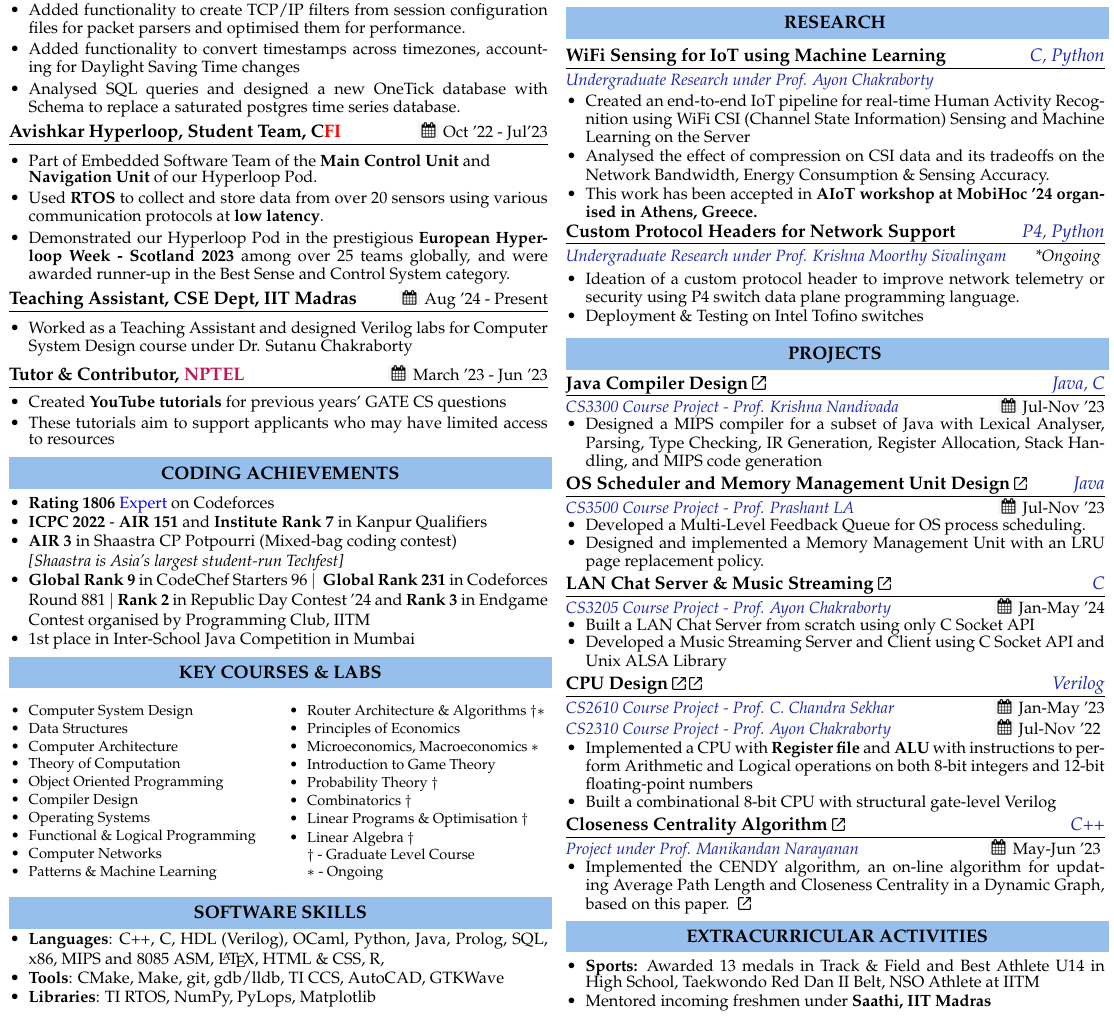
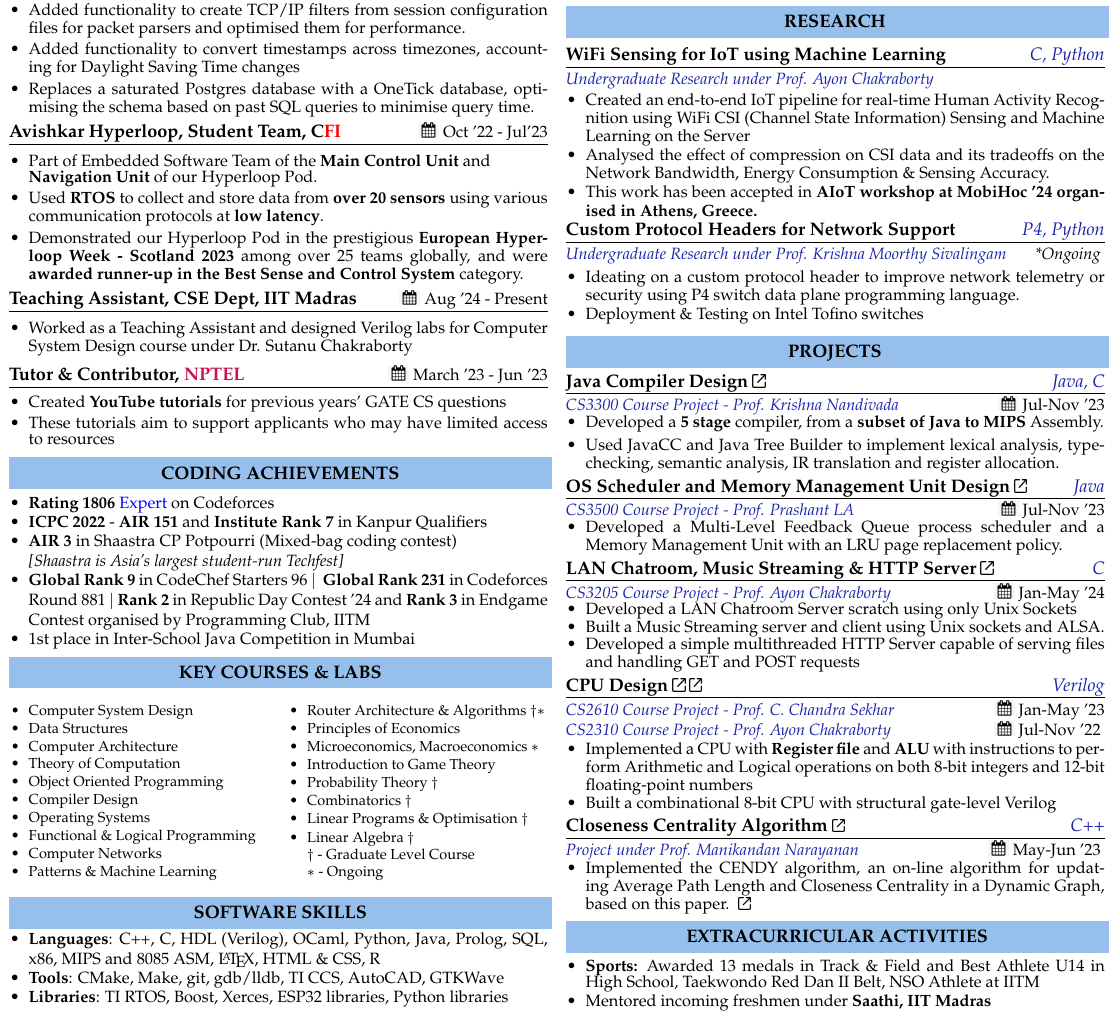
Before and after one commit to Snehadeep-Gayen/latex-resume, a LaTeX CV (resume.tex): part of the page, cut so that both start at the same text. Compiled offline with pdfLaTeX.

Commit message:
Changed description of projects

```diff
--- a/resume.tex
+++ b/resume.tex
@@ -140,7 +140,7 @@
     \item Worked in the Quant Research Data Team of Optiver Delta1
     \item Added functionality to create TCP/IP filters from session configuration files for packet parsers and optimised them for performance.
     \item Added functionality to convert timestamps across timezones, accounting for Daylight Saving Time changes
-    \item Analysed SQL queries and designed a new OneTick database with Schema to replace a saturated postgres time series database.
+    \item Replaces a saturated Postgres database with a OneTick database, optimising the schema based on past SQL queries to minimise query time.
 \end{itemize}
 \vspace{3pt}
 
@@ -150,9 +150,9 @@
 \begin{itemize}[leftmargin=\myMargin]
     \setlength \itemsep{-0.2em}
     \item Part of Embedded Software Team of the \textbf{Main Control Unit} and \\ \textbf{Navigation Unit} of our Hyperloop Pod.
-    \item Used \textbf{RTOS} to collect and store data from over 20 sensors using various communication protocols at \textbf{low latency}.
+    \item Used \textbf{RTOS} to collect and store data from \textbf{over 20 sensors} using various communication protocols at \textbf{low latency}.
     \item Demonstrated our Hyperloop Pod in the prestigious \textbf{European Hyperloop Week - Scotland 2023}
-    among over 25 teams globally, and were awarded runner-up in the Best Sense and Control System category.
+    among over 25 teams globally, and were \textbf{awarded runner-up in the Best Sense and Control System} category.
 \end{itemize}
 \vspace{3pt}
 
@@ -228,9 +228,9 @@
 \vspace{-0.35cm}
  \begin{itemize}[leftmargin=\myMargin]
     \setlength \itemsep{-0.2em}
-  \item \textbf{Languages}: C++, C, HDL (Verilog), OCaml, Python, Java, Prolog, SQL, x86, MIPS and 8085 ASM, \LaTeX, HTML \& CSS, R,
+  \item \textbf{Languages}: C++, C, HDL (Verilog), OCaml, Python, Java, Prolog, SQL, x86, MIPS and 8085 ASM, \LaTeX, HTML \& CSS, R
   \item \textbf{Tools}: CMake, Make, git, gdb/lldb, TI CCS, AutoCAD, GTKWave
-\item \textbf{Libraries}: TI RTOS, NumPy, PyLops, Matplotlib
+\item \textbf{Libraries}: TI RTOS, Boost, Xerces, ESP32 libraries, Python libraries
   \end{itemize}
 
 %%%%%%%%%%%%%%%%%%%%%%%%%%%%%%%%%%%%%%%%%%%%%%%%%%%%%%%%%%%%%%%%%%%%%%%%%%%%%%%%%%%%%%%%%%%%%%%%%%%%%%%%%%
@@ -279,7 +279,7 @@
 \vspace{1pt}
 \begin{itemize}[leftmargin=\myMargin]
     \setlength \itemsep{-0.1em}
-    \item Ideation of a custom protocol header to improve network telemetry or security using P4 switch data plane programming language.
+    \item Ideating on a custom protocol header to improve network telemetry or security using P4 switch data plane programming language.
     \item Deployment \& Testing on Intel Tofino switches
 \end{itemize}
 \vspace{3pt}
@@ -296,7 +296,8 @@
 \noindent
 \vspace{-0.4cm}
 \begin{itemize}[leftmargin=\myMargin]
-    \item Designed a MIPS compiler for a subset of Java with Lexical Analyser, Parsing, Type Checking, IR Generation, Register Allocation, Stack Handling, and MIPS code generation
+    \item Developed a \textbf{5 stage} compiler, from a \textbf{subset of Java to MIPS} Assembly.
+    \item Used JavaCC and Java Tree Builder to implement lexical analysis, type-checking, semantic analysis, IR translation and register allocation.
 \end{itemize}
 \vspace{5pt}
 
@@ -310,14 +311,13 @@
 \vspace{-0.4cm}
 \begin{itemize}[leftmargin=\myMargin]
     \setlength \itemsep{-0.2em}
-    \item Developed a Multi-Level Feedback Queue for OS process scheduling.
-    \item Designed and implemented a Memory Management Unit with an LRU page replacement policy.
+    \item Developed a Multi-Level Feedback Queue process scheduler and a Memory Management Unit with an LRU page replacement policy.
 \end{itemize}
 \vspace{5pt}
 
 \noindent
 \hrulefill \\ [-0.45cm]
-\projecttopic{LAN Chat Server \& Music Streaming}
+\projecttopic{LAN Chatroom, Music Streaming \& HTTP Server}
 \mylink{https://github.com/Snehadeep-Gayen/Networks-Assignments/tree/main/a2}
 \hfill    \textcolor{projDescColor}{\textit{C}}  \\[0.05cm]
 \projectdesc{CS3205 Course Project - Prof. Ayon Chakraborty} \hfill \mycal{Jan-May '24} \\
@@ -325,8 +325,9 @@
 \vspace{-0.4cm}
 \begin{itemize}[leftmargin=\myMargin]
     \setlength \itemsep{-0.2em}
-    \item Built a LAN Chat Server from scratch using only C Socket API
-    \item Developed a Music Streaming Server and Client using C Socket API and Unix ALSA Library
+    \item Developed a LAN Chatroom Server scratch using only Unix Sockets
+    \item Built a Music Streaming server and client using Unix sockets and ALSA.
+    \item Developed a simple multithreaded HTTP Server capable of serving files and handling GET and POST requests
 \end{itemize}
 \vspace{5pt}
 
```
Also changed, not shown: resume.pdf.
